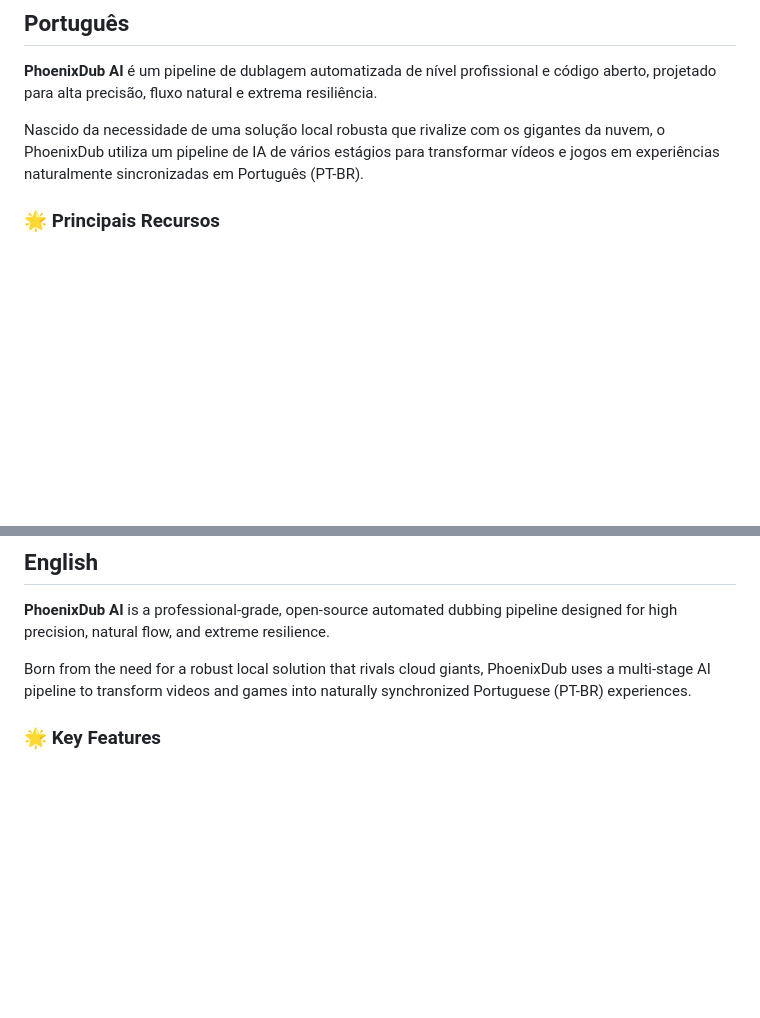
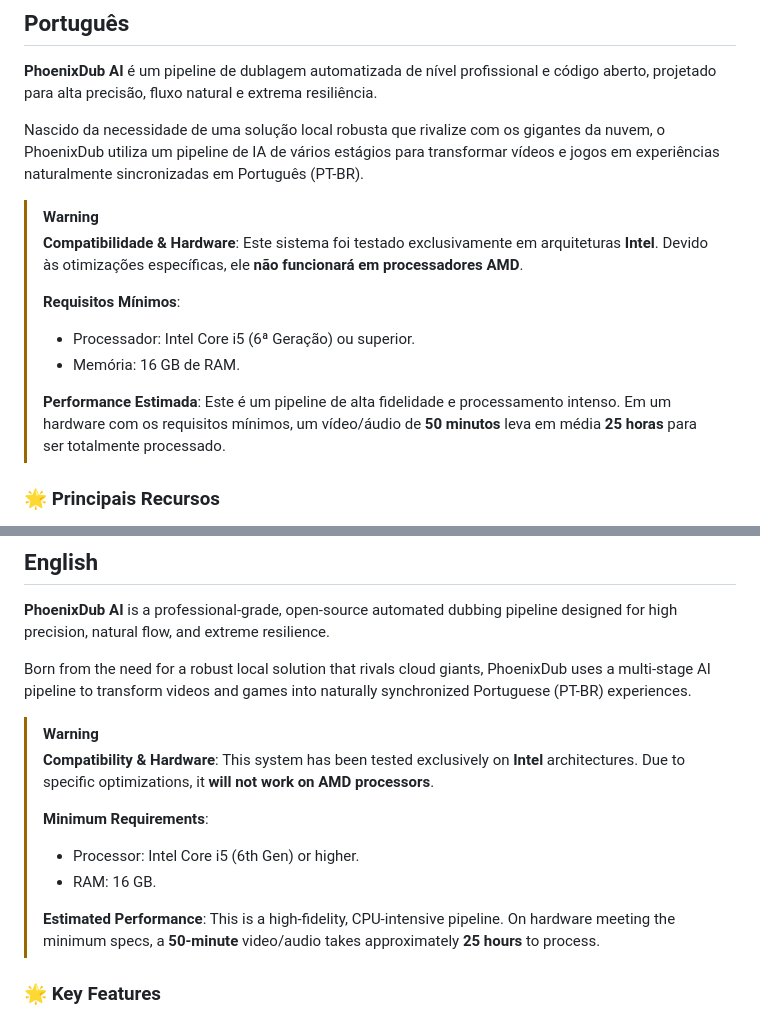
Before and after one commit to NarraVox/PhoenixDub-AI, a Markdown page: README.md, 2 parts joined by grey strips. GitHub-like rendering; blank space fills up the shorter version.

Commit message:
Revise hardware compatibility and performance details
Updated compatibility and hardware requirements for PhoenixDub AI in both Portuguese and English sections.

```diff
--- a/README.md
+++ b/README.md
@@ -9,6 +9,15 @@
 **PhoenixDub AI** é um pipeline de dublagem automatizada de nível profissional e código aberto, projetado para alta precisão, fluxo natural e extrema resiliência.
 
 Nascido da necessidade de uma solução local robusta que rivalize com os gigantes da nuvem, o PhoenixDub utiliza um pipeline de IA de vários estágios para transformar vídeos e jogos em experiências naturalmente sincronizadas em Português (PT-BR).
+
+> [!WARNING]
+> **Compatibilidade & Hardware**: Este sistema foi testado exclusivamente em arquiteturas **Intel**. Devido às otimizações específicas, ele **não funcionará em processadores AMD**.
+>
+> **Requisitos Mínimos**:
+> - Processador: Intel Core i5 (6ª Geração) ou superior.
+> - Memória: 16 GB de RAM.
+>
+> **Performance Estimada**: Este é um pipeline de alta fidelidade e processamento intenso. Em um hardware com os requisitos mínimos, um vídeo/áudio de **50 minutos** leva em média **25 horas** para ser totalmente processado.
 
 ### 🌟 Principais Recursos
 
@@ -113,6 +122,15 @@ Você é livre para usar, modificar e distribuir este software para qualquer fin
 
 Born from the need for a robust local solution that rivals cloud giants, PhoenixDub uses a multi-stage AI pipeline to transform videos and games into naturally synchronized Portuguese (PT-BR) experiences.
 
+> [!WARNING]
+> **Compatibility & Hardware**: This system has been tested exclusively on **Intel** architectures. Due to specific optimizations, it **will not work on AMD processors**.
+>
+> **Minimum Requirements**:
+> - Processor: Intel Core i5 (6th Gen) or higher.
+> - RAM: 16 GB.
+>
+> **Estimated Performance**: This is a high-fidelity, CPU-intensive pipeline. On hardware meeting the minimum specs, a **50-minute** video/audio takes approximately **25 hours** to process.
+
 ### 🌟 Key Features
 
 *   **Smart Split (v10.0)**: Advanced word-level diarization and segment cleaving for perfect speaker isolation.
```
